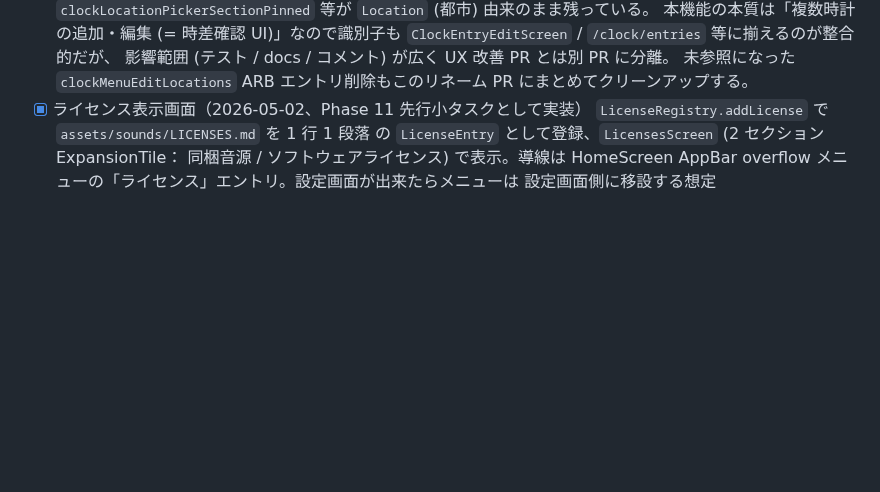
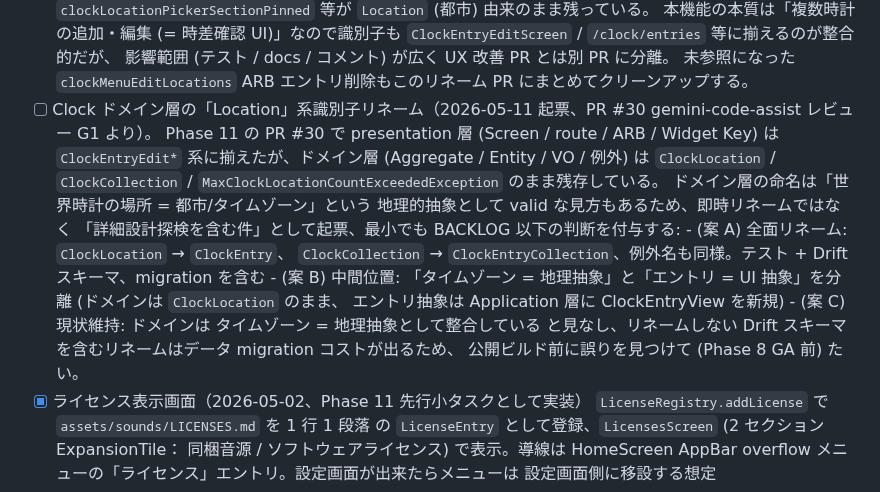
Before and after one commit to Bonkoturyu/TimerUtility, a Markdown page: BACKLOG.md, the part around the change. GitHub-like rendering; blank space fills up the shorter version.

Commit message:
docs(phase-11): record Clock domain-layer rename as future task (PR #30 G1)
PR #30 review feedback (gemini-code-assist G1, Medium)。

Phase 11 PR #30 で presentation 層 (Screen / route / ARB / Widget Key)
は `ClockEntryEdit*` 系に揃えたが、ドメイン層 (`ClockLocation` /
`ClockCollection` / `MaxClockLocationCountExceededException`) は
未着手。ドメイン命名は「世界時計の場所 = 都市/タイムゾーン」という
地理抽象として valid な見方もあり、即時リネームではなく詳細設計
探検を含む将来課題として BACKLOG.md Phase 11 セクションに起票。
3 案 (全面リネーム / 中間分離 / 現状維持) を併記、Drift スキーマ
migration コストの判断材料も明示。

Co-Authored-By: Claude Opus 4.7 (1M context) <noreply@anthropic.com>

```diff
--- a/BACKLOG.md
+++ b/BACKLOG.md
@@ -609,6 +609,25 @@ AndroidManifest 編集はユーザー確認必須。
       影響範囲 (テスト / docs / コメント) が広く UX 改善 PR とは別 PR に分離。
       未参照になった `clockMenuEditLocations` ARB エントリ削除もこのリネーム
       PR にまとめてクリーンアップする。
+- [ ] Clock ドメイン層の「Location」系識別子リネーム（2026-05-11 起票、PR #30
+      gemini-code-assist レビュー G1 より）。
+      Phase 11 の PR #30 で presentation 層 (Screen / route / ARB / Widget Key)
+      は `ClockEntryEdit*` 系に揃えたが、ドメイン層 (Aggregate /
+      Entity / VO / 例外) は `ClockLocation` /
+      `ClockCollection` / `MaxClockLocationCountExceededException` のまま残存している。
+      ドメイン層の命名は「世界時計の場所 = 都市/タイムゾーン」という
+      地理的抽象として valid な見方もあるため、即時リネームではなく
+      「詳細設計探検を含む件」として起票、最小でも BACKLOG 以下の判断を付与する:
+      - (案 A) 全面リネーム: `ClockLocation` → `ClockEntry`、
+        `ClockCollection` → `ClockEntryCollection`、例外名も同様。テスト +
+        Drift スキーマ、migration を含む
+      - (案 B) 中間位置: 「タイムゾーン = 地理抽象」と「エントリ =
+        UI 抽象」を分離 (ドメインは `ClockLocation` のまま、
+        エントリ抽象は Application 層に ClockEntryView を新規)
+      - (案 C) 現状維持: ドメインは タイムゾーン = 地理抽象として整合している
+        と見なし、リネームしない
+      Drift スキーマを含むリネームはデータ migration コストが出るため、
+      公開ビルド前に誤りを見つけて (Phase 8 GA 前) たい。
 - [x] ライセンス表示画面（2026-05-02、Phase 11 先行小タスクとして実装）
       `LicenseRegistry.addLicense` で `assets/sounds/LICENSES.md` を 1 行 1 段落
       の `LicenseEntry` として登録、`LicensesScreen` (2 セクション ExpansionTile：
```
